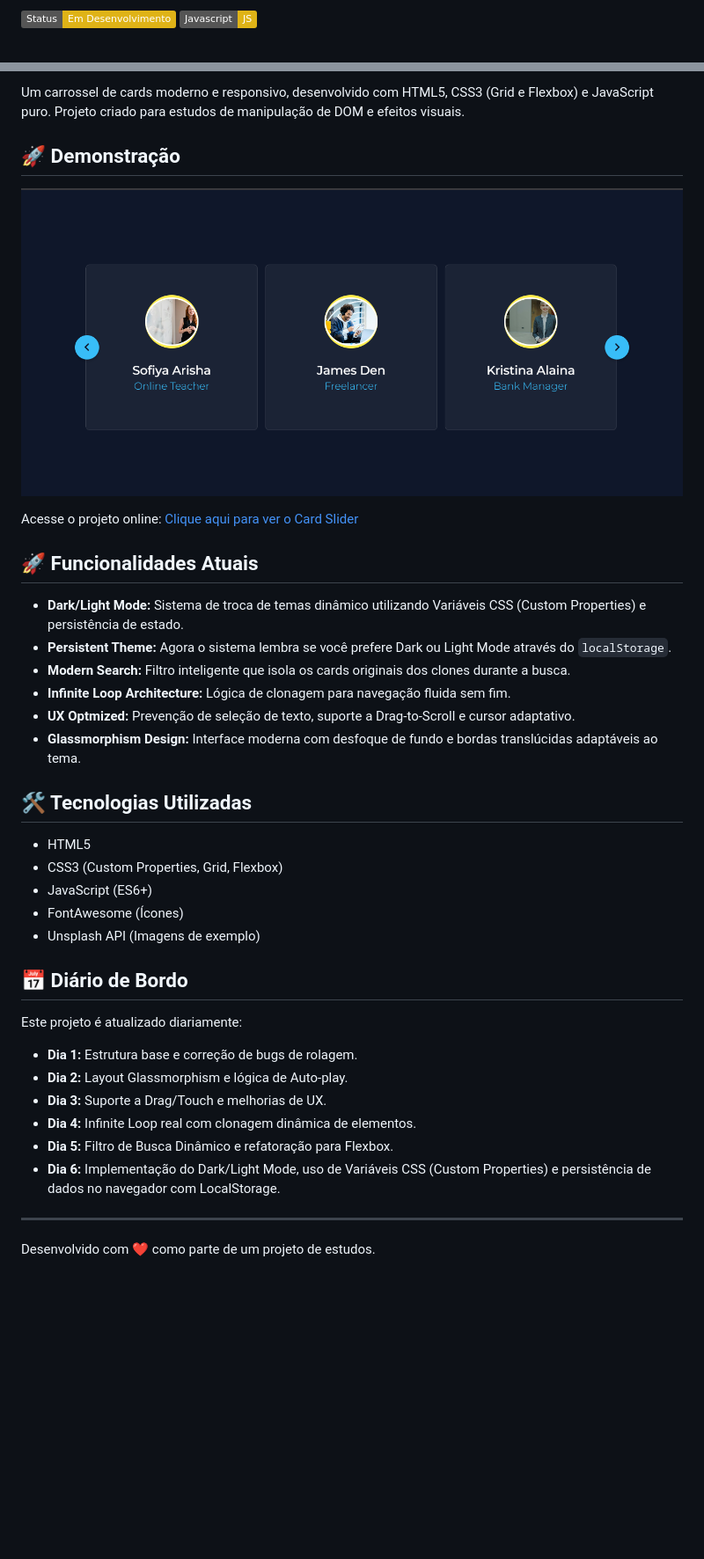
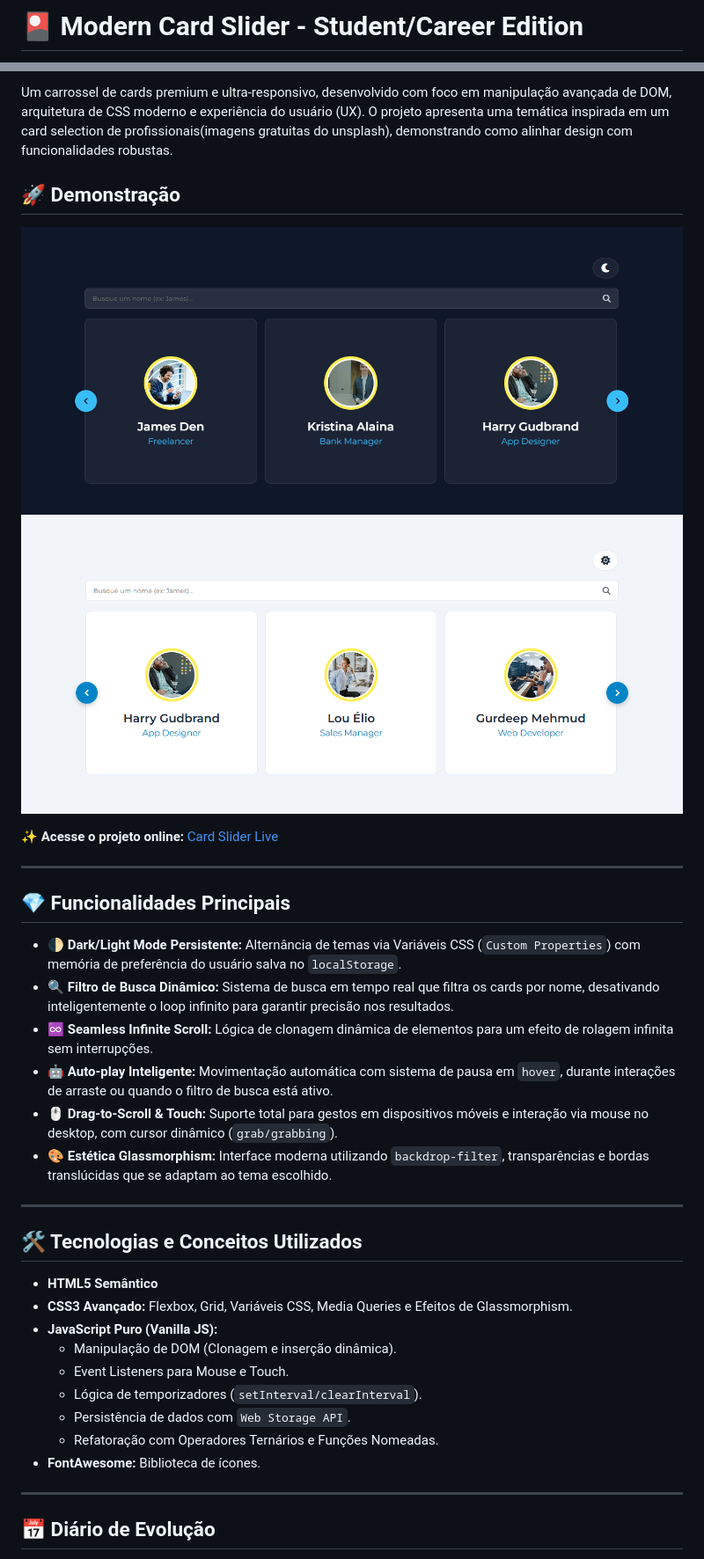
Before and after one commit to gustavodeoliveiradev/card-slider-js, a Markdown page: README.md, 2 parts joined by grey strips. Shown at 88% size. Rendered like a GitHub page; pictures changed too: img/img-dark.png (added), img/img-light.png (added), img/img.png (deleted); badges without logos; blank space fills up the shorter version.

Commit message:
feat: project finalized with theme persistence and full refactor

```diff
--- a/README.md
+++ b/README.md
@@ -1,3 +1,2 @@
-![Status](https://img.shields.io/badge/Status-Em%20Desenvolvimento-yellow)
-![Language](https://img.shields.io/badge/Javascript-JS-yellow)
+# 🎴 Modern Card Slider - Student/Career Edition
 
@@ -5,35 +6,39 @@
 
-Um carrossel de cards moderno e responsivo, desenvolvido com HTML5, CSS3 (Grid e Flexbox) e JavaScript puro. Projeto criado para estudos de manipulação de DOM e efeitos visuais.
+Um carrossel de cards premium e ultra-responsivo, desenvolvido com foco em manipulação avançada de DOM, arquitetura de CSS moderno e experiência do usuário (UX). O projeto apresenta uma temática inspirada em um card selection de profissionais(imagens gratuitas do unsplash), demonstrando como alinhar design com funcionalidades robustas.
 
 ## 🚀 Demonstração
 
-![Preview do Projeto](/img/img.png)
+![Preview do Projeto](./img/img-dark.png)
+![Preview do Projeto](./img/img-light.png)
 
-Acesse o projeto online: [Clique aqui para ver o Card Slider](https://gustavodeoliveiradev.github.io/card-slider-js/)
-
-## 🚀 Funcionalidades Atuais
-- **Dark/Light Mode:** Sistema de troca de temas dinâmico utilizando Variáveis CSS (Custom Properties) e persistência de estado.
-- **Persistent Theme:** Agora o sistema lembra se você prefere Dark ou Light Mode através do `localStorage`.
-- **Modern Search:** Filtro inteligente que isola os cards originais dos clones durante a busca.
-- **Infinite Loop Architecture:** Lógica de clonagem para navegação fluida sem fim.
-- **UX Optmized:** Prevenção de seleção de texto, suporte a Drag-to-Scroll e cursor adaptativo.
-- **Glassmorphism Design:** Interface moderna com desfoque de fundo e bordas translúcidas adaptáveis ao tema.
-
-## 🛠️ Tecnologias Utilizadas
-- HTML5
-- CSS3 (Custom Properties, Grid, Flexbox)
-- JavaScript (ES6+)
-- FontAwesome (Ícones)
-- Unsplash API (Imagens de exemplo)
-
-## 📅 Diário de Bordo
-Este projeto é atualizado diariamente:
-- **Dia 1:** Estrutura base e correção de bugs de rolagem.
-- **Dia 2:** Layout Glassmorphism e lógica de Auto-play.
-- **Dia 3:** Suporte a Drag/Touch e melhorias de UX.
-- **Dia 4:** Infinite Loop real com clonagem dinâmica de elementos.
-- **Dia 5:** Filtro de Busca Dinâmico e refatoração para Flexbox.
-- **Dia 6:** Implementação do Dark/Light Mode, uso de Variáveis CSS (Custom Properties) e persistência de dados no navegador com LocalStorage.
+✨ **Acesse o projeto online:** [Card Slider Live](https://gustavodeoliveiradev.github.io/card-slider-js/)
 
 ---
-Desenvolvido com ❤️ como parte de um projeto de estudos.
+
+## 💎 Funcionalidades Principais
+
+* **🌓 Dark/Light Mode Persistente:** Alternância de temas via Variáveis CSS (`Custom Properties`) com memória de preferência do usuário salva no `localStorage`.
+* **🔍 Filtro de Busca Dinâmico:** Sistema de busca em tempo real que filtra os cards por nome, desativando inteligentemente o loop infinito para garantir precisão nos resultados.
+* **♾️ Seamless Infinite Scroll:** Lógica de clonagem dinâmica de elementos para um efeito de rolagem infinita sem interrupções.
+* **🤖 Auto-play Inteligente:** Movimentação automática com sistema de pausa em `hover`, durante interações de arraste ou quando o filtro de busca está ativo.
+* **🖱️ Drag-to-Scroll & Touch:** Suporte total para gestos em dispositivos móveis e interação via mouse no desktop, com cursor dinâmico (`grab/grabbing`).
+* **🎨 Estética Glassmorphism:** Interface moderna utilizando `backdrop-filter`, transparências e bordas translúcidas que se adaptam ao tema escolhido.
+
+---
+
+## 🛠️ Tecnologias e Conceitos Utilizados
+
+* **HTML5 Semântico**
+* **CSS3 Avançado:** Flexbox, Grid, Variáveis CSS, Media Queries e Efeitos de Glassmorphism.
+* **JavaScript Puro (Vanilla JS):**
+    * Manipulação de DOM (Clonagem e inserção dinâmica).
+    * Event Listeners para Mouse e Touch.
+    * Lógica de temporizadores (`setInterval/clearInterval`).
+    * Persistência de dados com `Web Storage API`.
+    * Refatoração com Operadores Ternários e Funções Nomeadas.
+* **FontAwesome:** Biblioteca de ícones.
+
+---
+
+## 📅 Diário de Evolução
+
```
Also changed, not shown: other parts of README.md (+24 -1 lines), 2 other files.
